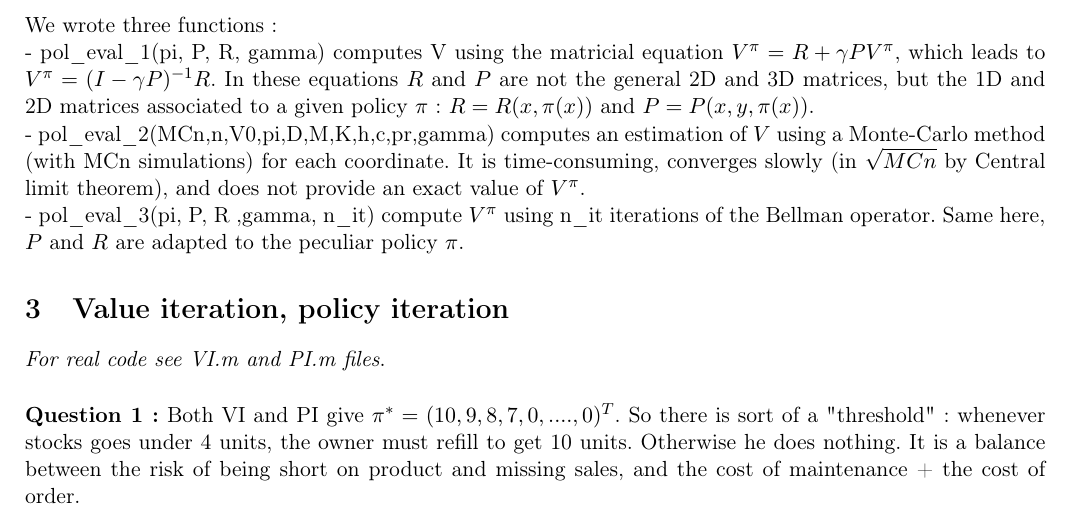
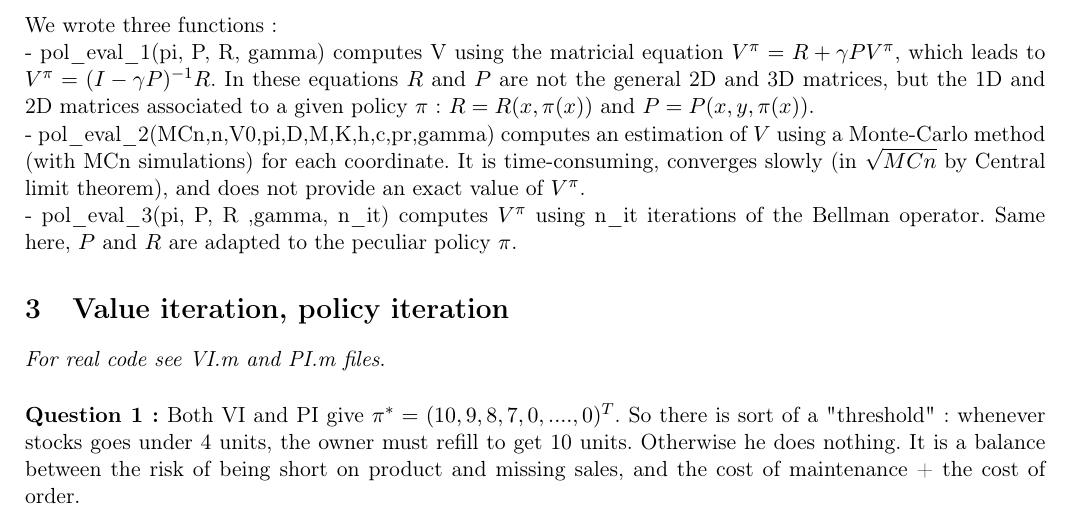
Before and after one commit to Nick-Ol/Reinforcement-Learning, a LaTeX document (TP1/Report_1.tex): part of page 1 of 3, cut so that both start at the same text. Compiled offline with LaTeX, dvips and Ghostscript; the source files are stored in an older character set and shown here as Unicode.

Commit message:
Delete eta in Qlearning + minor corrections
So sorry, I had to remove the "next episode" before sending it...

```diff
--- a/TP1/Report_1.tex
+++ b/TP1/Report_1.tex
@@ -42,7 +42,7 @@ We are in the case of an infinite-horizon discounted MDP. The criterion we will
 \hspace{-6mm}We wrote three functions:
 \\- pol\_eval\_1(pi, P, R, gamma) computes V using the matricial equation $V^{\pi} = R + \gamma PV^{\pi}$, which leads to $V^{\pi} = (I - \gamma P)^{-1} R$. In these equations $R$ and $P$ are not the general 2D and 3D matrices, but the 1D and 2D matrices associated to a given policy $\pi$ : $R = R(x, \pi(x))$ and $P = P(x, y, \pi(x))$.
 \\- pol\_eval\_2(MCn,n,V0,pi,D,M,K,h,c,pr,gamma) computes an estimation of $V$ using a Monte-Carlo method (with MCn simulations) for each coordinate. It is time-consuming, converges slowly (in $\sqrt{MCn}$ by Central limit theorem), and does not provide an exact value of $V^{\pi}$.
-\\- pol\_eval\_3(pi, P, R ,gamma, n\_it) compute $V^{\pi}$ using n\_it iterations of the Bellman operator. Same here, $P$ and $R$ are adapted to the peculiar policy $\pi$.
+\\- pol\_eval\_3(pi, P, R ,gamma, n\_it) computes $V^{\pi}$ using n\_it iterations of the Bellman operator. Same here, $P$ and $R$ are adapted to the peculiar policy $\pi$.
 
 
 \section{Value iteration, policy iteration}
```
Also changed, not shown: 2 other files.
